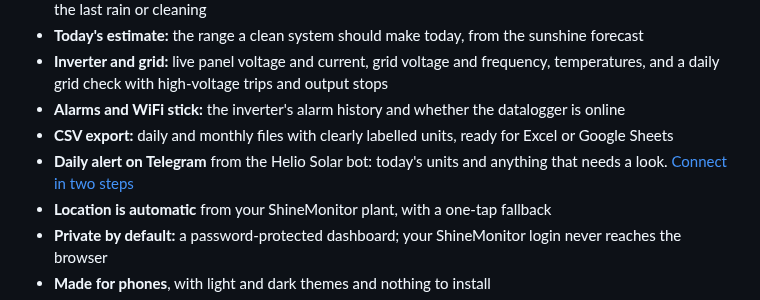
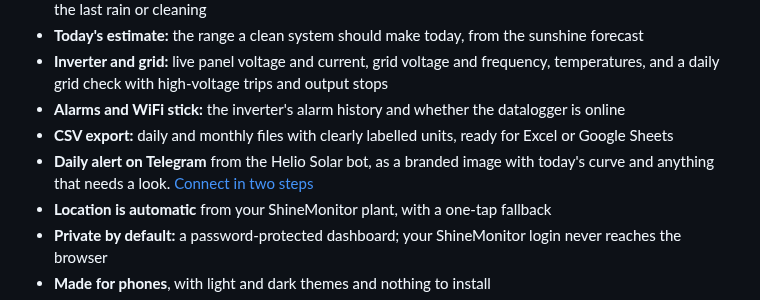
Before and after one commit to byrishi/helio, a Markdown page: README.md, the part around the change. GitHub-like rendering.

Commit message:
Daily alert as a Helio-branded image with today's curve
Co-Authored-By: Claude Opus 5.5 <noreply@anthropic.com>
Claude-Session: https://claude.ai/code/session_018cnrALVPbU82T1sgB5GFVr

```diff
--- a/README.md
+++ b/README.md
@@ -43,7 +43,7 @@ The official apps show the right numbers, but they're slow, cluttered and hard t
 - **Inverter and grid:** live panel voltage and current, grid voltage and frequency, temperatures, and a daily grid check with high-voltage trips and output stops
 - **Alarms and WiFi stick:** the inverter's alarm history and whether the datalogger is online
 - **CSV export:** daily and monthly files with clearly labelled units, ready for Excel or Google Sheets
-- **Daily alert on Telegram** from the Helio Solar bot: today's units and anything that needs a look. [Connect in two steps](docs/alerts.md)
+- **Daily alert on Telegram** from the Helio Solar bot, as a branded image with today's curve and anything that needs a look. [Connect in two steps](docs/alerts.md)
 - **Location is automatic** from your ShineMonitor plant, with a one-tap fallback
 - **Private by default:** a password-protected dashboard; your ShineMonitor login never reaches the browser
 - **Made for phones**, with light and dark themes and nothing to install
```
Also changed, not shown: CHANGELOG.md (+2 -0 lines), docs/alerts.md (+4 -2 lines), docs/images/alert-card.png (added), 7 other files.
